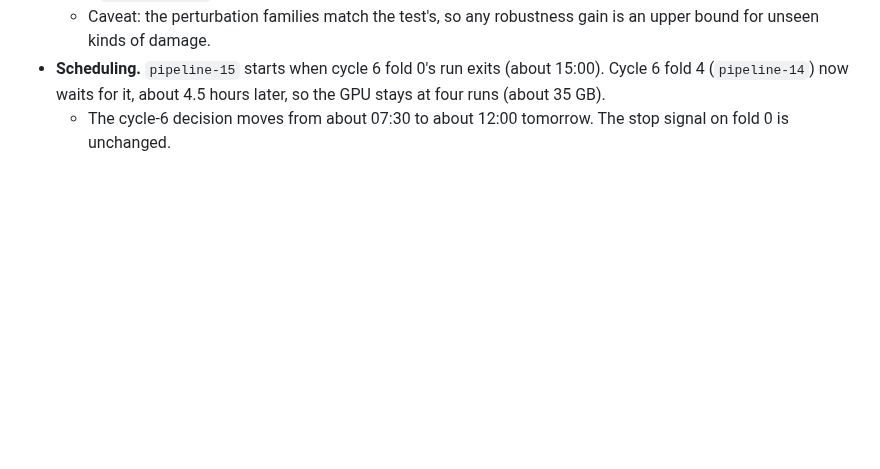
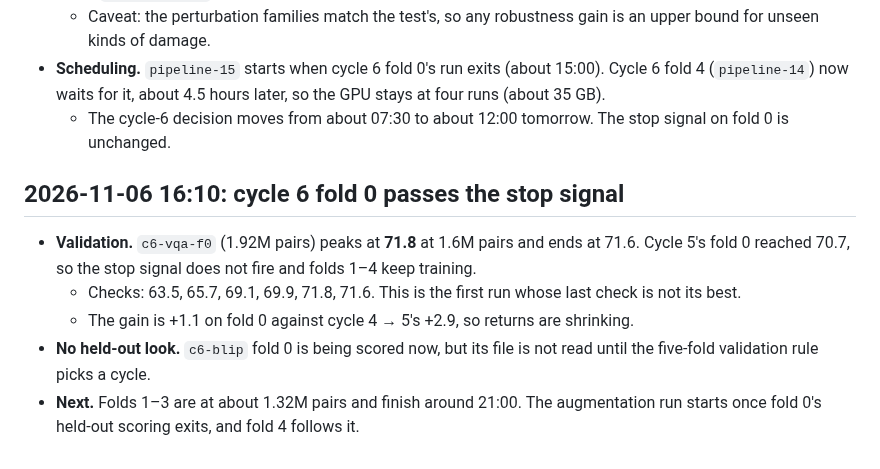
Before and after one commit to rit3sh-x/farmland-vlm, a Markdown page: report/experiment-log.md, the part around the change. Drawn GitHub-style; blank space fills up the shorter version.

Commit message:
Experiment log: cycle 6 fold 0 passes the stop signal (71.8 vs 70.7)
Co-Authored-By: Claude Opus 5.5 <noreply@anthropic.com>

```diff
--- a/report/experiment-log.md
+++ b/report/experiment-log.md
@@ -521,3 +521,11 @@ Cycle 3 (the cycle-2 recipe at 240k pairs) against cycle 2 (120k), on every fold
   - Caveat: the perturbation families match the test's, so any robustness gain is an upper bound for unseen kinds of damage.
 - **Scheduling.** `pipeline-15` starts when cycle 6 fold 0's run exits (about 15:00). Cycle 6 fold 4 (`pipeline-14`) now waits for it, about 4.5 hours later, so the GPU stays at four runs (about 35 GB).
   - The cycle-6 decision moves from about 07:30 to about 12:00 tomorrow. The stop signal on fold 0 is unchanged.
+
+## 2026-11-06 16:10: cycle 6 fold 0 passes the stop signal
+
+- **Validation.** `c6-vqa-f0` (1.92M pairs) peaks at **71.8** at 1.6M pairs and ends at 71.6. Cycle 5's fold 0 reached 70.7, so the stop signal does not fire and folds 1–4 keep training.
+  - Checks: 63.5, 65.7, 69.1, 69.9, 71.8, 71.6. This is the first run whose last check is not its best.
+  - The gain is +1.1 on fold 0 against cycle 4 → 5's +2.9, so returns are shrinking.
+- **No held-out look.** `c6-blip` fold 0 is being scored now, but its file is not read until the five-fold validation rule picks a cycle.
+- **Next.** Folds 1–3 are at about 1.32M pairs and finish around 21:00. The augmentation run starts once fold 0's held-out scoring exits, and fold 4 follows it.
```
